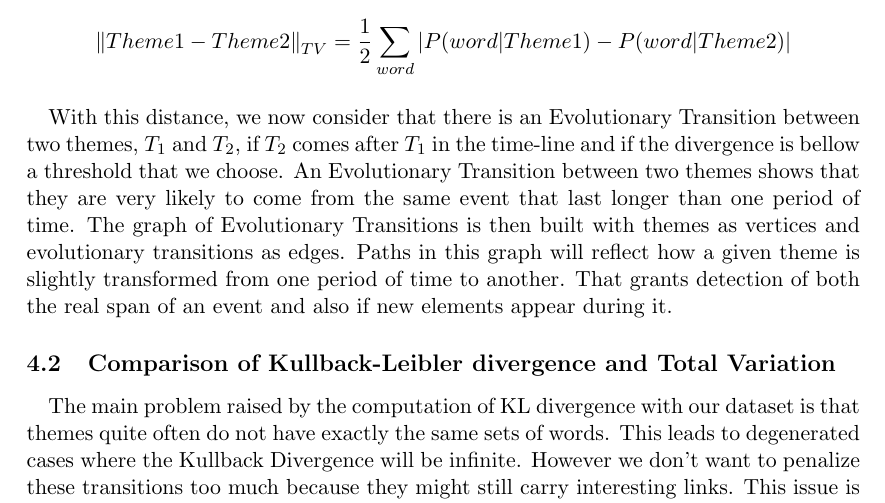
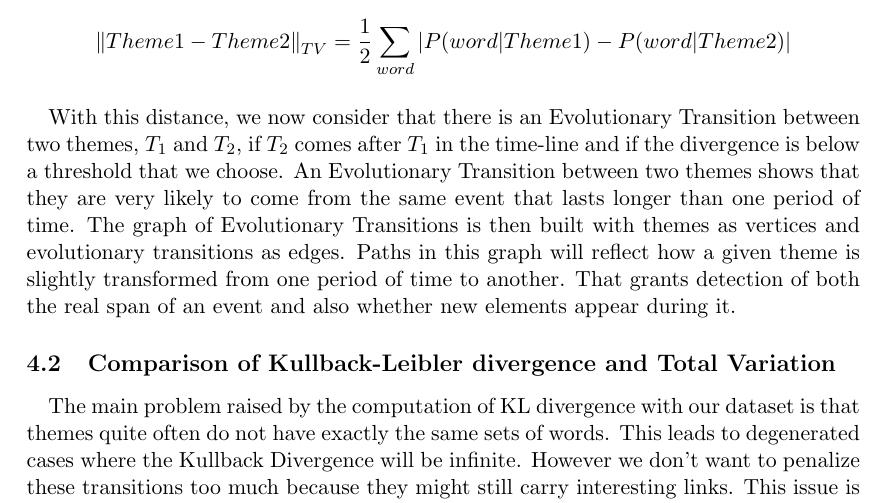
Before and after one commit to ChristianMct/bigdata-event-stream-detection, a LaTeX document (report/report.tex, which reads report/evolutionGraph.tex): part of page 11 of 23, cut so that both start at the same text. Compiled offline with pdfLaTeX.

Commit message:
A few corrections on the KL part

```diff
--- a/report/evolutionGraph.tex
+++ b/report/evolutionGraph.tex
@@ -9,7 +9,7 @@ In section \ref{sec:themeExtraction} we showed a method to extract themes from t
 Since themes are basically probability distributions of words over a given time period, in \cite{kdd05-ttm}, they recommend to use the Kullback-Leibler divergence which is commonly used in information theory to compare communication channels \cite{kullback1997information} :\[ D(Theme1 || Theme2) = \sum_{word} P(word|Theme1) log(\frac{P(word|Theme1)}{P(word|Theme2)})\]where $P(word|theme)$ is the probability of reading the word $word$ in an article if its topic is the theme $theme$. Here we use it to have a measure of the difference between the probability distributions of two themes. Another solution to compare probability distributions, which is not suggested in \cite{kdd05-ttm}, is to use the Total Variation distance \cite{INSR419} :\[ \norm{Theme1 - Theme2}_{TV} = \frac{1}{2} \sum_{word} |P(word|Theme1) - P(word|Theme2)|\]
 
 \paragraph{}
-With this distance, we now consider that there is an Evolutionary Transition between two themes, $T_1$ and $T_2$, if $T_2$ comes after $T_1$ in the time-line and if the divergence is bellow a threshold that we choose. An Evolutionary Transition between two themes shows that they are very likely to come from the same event that last longer than one period of time. The graph of Evolutionary Transitions is then built with themes as vertices and evolutionary transitions as edges. Paths in this graph will reflect how a given theme is slightly transformed from one period of time to another. That grants detection of both the real span of an event and also if new elements appear during it.
+With this distance, we now consider that there is an Evolutionary Transition between two themes, $T_1$ and $T_2$, if $T_2$ comes after $T_1$ in the time-line and if the divergence is below a threshold that we choose. An Evolutionary Transition between two themes shows that they are very likely to come from the same event that lasts longer than one period of time. The graph of Evolutionary Transitions is then built with themes as vertices and evolutionary transitions as edges. Paths in this graph will reflect how a given theme is slightly transformed from one period of time to another. That grants detection of both the real span of an event and also whether new elements appear during it.
 
 \subsection{Comparison of Kullback-Leibler divergence and Total Variation}
 
```
